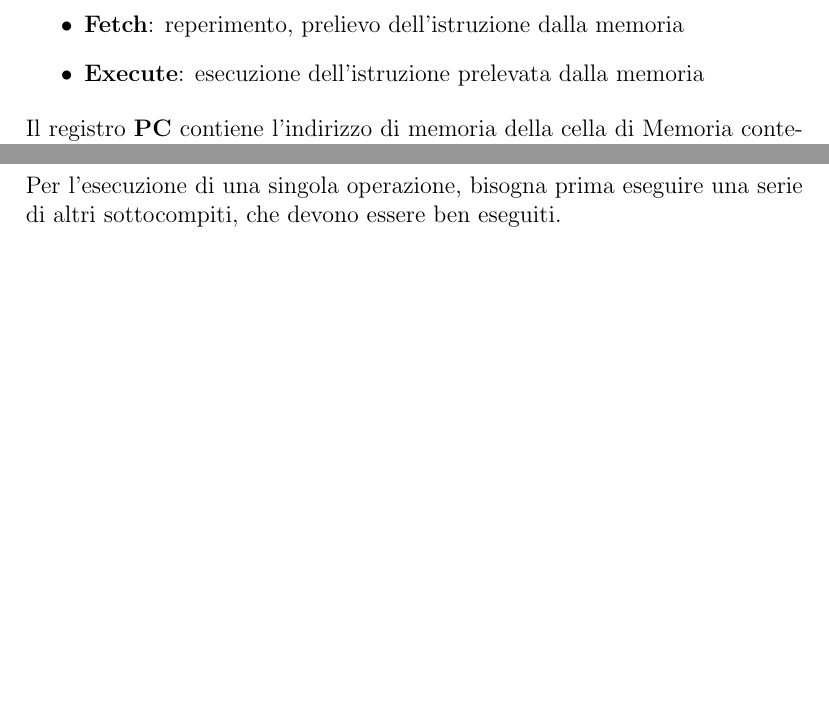
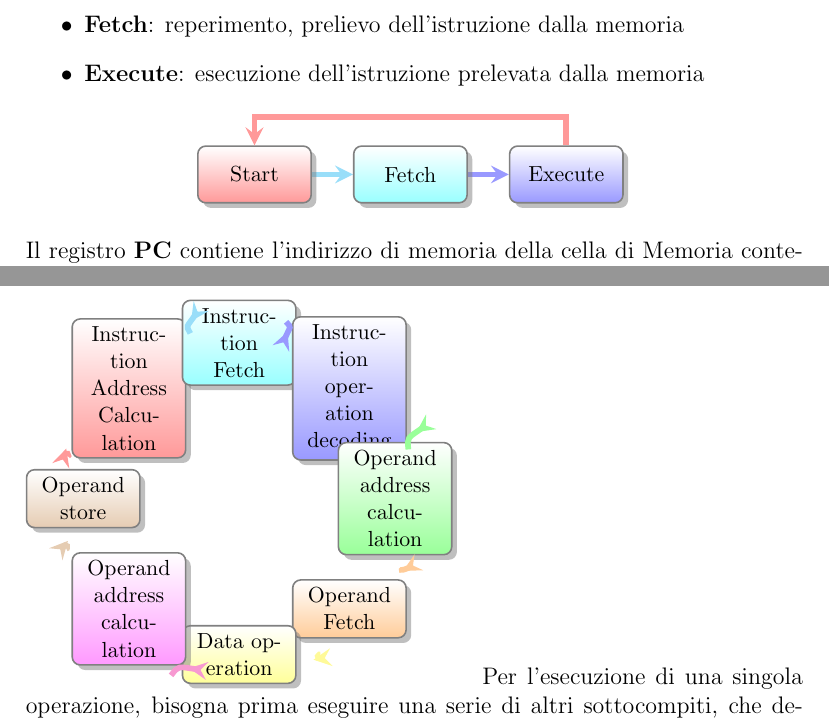
Before and after one commit to 4sito/appunti, a LaTeX document (arch/arch.tex): two parts of pages 8 and 9 of 20 before the commit and two parts of pages 8 and 10 of 21 after it, joined at a grey line, cut so that both start at the same text, the shorter picture padded with empty space. The pictures show the PDF file arch/arch.pdf that the author committed with the source.

Commit message:
autoupload

```diff
--- a/arch/arch.tex
+++ b/arch/arch.tex
@@ -286,6 +295,11 @@ il buffer dell'I/O, mantiene in memoria i dati inviati dalla più veloce CPU
 	\item \bt{Fetch}: reperimento, prelievo dell'istruzione dalla memoria
 	\item \bt{Execute}: esecuzione dell'istruzione prelevata dalla memoria
 \end{itemize}
+
+\begin{center}
+\begin{smartdiagram}[flow diagram:horizontal]{Start, Fetch, Execute}
+\end{smartdiagram}
+\end{center}
 Il registro \bt{PC} contiene l'indirizzo di memoria della
 cella di Memoria contenente l'istruzione da eseguire.
 Quando si ha un prelievo di istruzioni dalla memoria, si ha un incremento del PC.\\
@@ -327,6 +341,10 @@ Codici operativi = 4 bit a sinistra = $2^4$ combinazioni = 16\\
 	\item Operand address calculation
 	\item Operand Store
 \end{enumerate}
+\begin{smartdiagram}[circular diagram:clockwise]{Instruction Address Calculation,
+		Instruction Fetch, Instruction operation decoding, Operand address calculation,
+		Operand Fetch, Data operation, Operand address calculation, Operand store}
+\end{smartdiagram}
 Per l'esecuzione di una singola operazione, bisogna prima eseguire una serie
 di altri sottocompiti, che devono essere ben eseguiti. \\
 Per questo è essenziale \bt{l'unità di controllo}, per accertarsi che
```
Also changed, not shown: arch/arch.pdf, arch/arch.tex (13 more changed lines).
